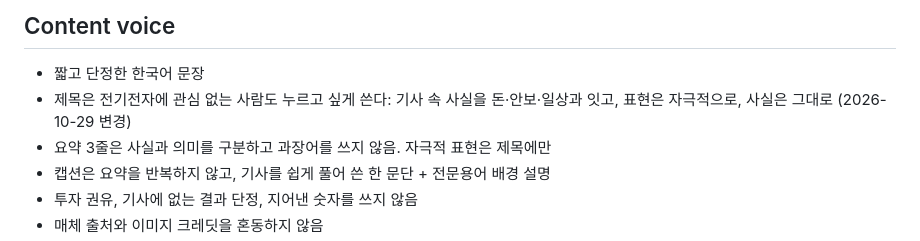
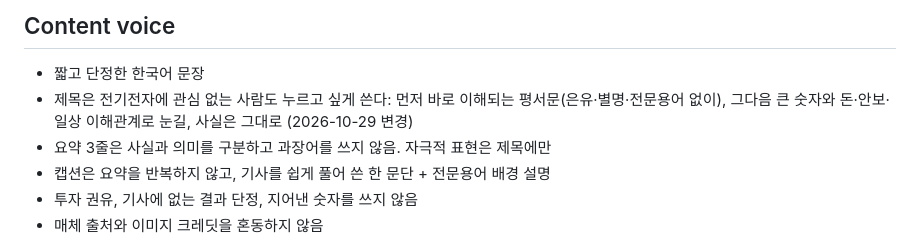
Before and after one commit to plt8172/Semifeed, a Markdown page: DESIGN.md, the part around the change. Drawn GitHub-style.

```diff
--- a/DESIGN.md
+++ b/DESIGN.md
@@ -82,7 +82,7 @@
 ## Content voice
 
 - 짧고 단정한 한국어 문장
-- 제목은 전기전자에 관심 없는 사람도 누르고 싶게 쓴다: 기사 속 사실을 돈·안보·일상과 잇고, 표현은 자극적으로, 사실은 그대로 (2026-10-29 변경)
+- 제목은 전기전자에 관심 없는 사람도 누르고 싶게 쓴다: 먼저 바로 이해되는 평서문(은유·별명·전문용어 없이), 그다음 큰 숫자와 돈·안보·일상 이해관계로 눈길, 사실은 그대로 (2026-10-29 변경)
 - 요약 3줄은 사실과 의미를 구분하고 과장어를 쓰지 않음. 자극적 표현은 제목에만
 - 캡션은 요약을 반복하지 않고, 기사를 쉽게 풀어 쓴 한 문단 + 전문용어 배경 설명
 - 투자 권유, 기사에 없는 결과 단정, 지어낸 숫자를 쓰지 않음
```
Also changed, not shown: RUN.md (+21 -12 lines).
